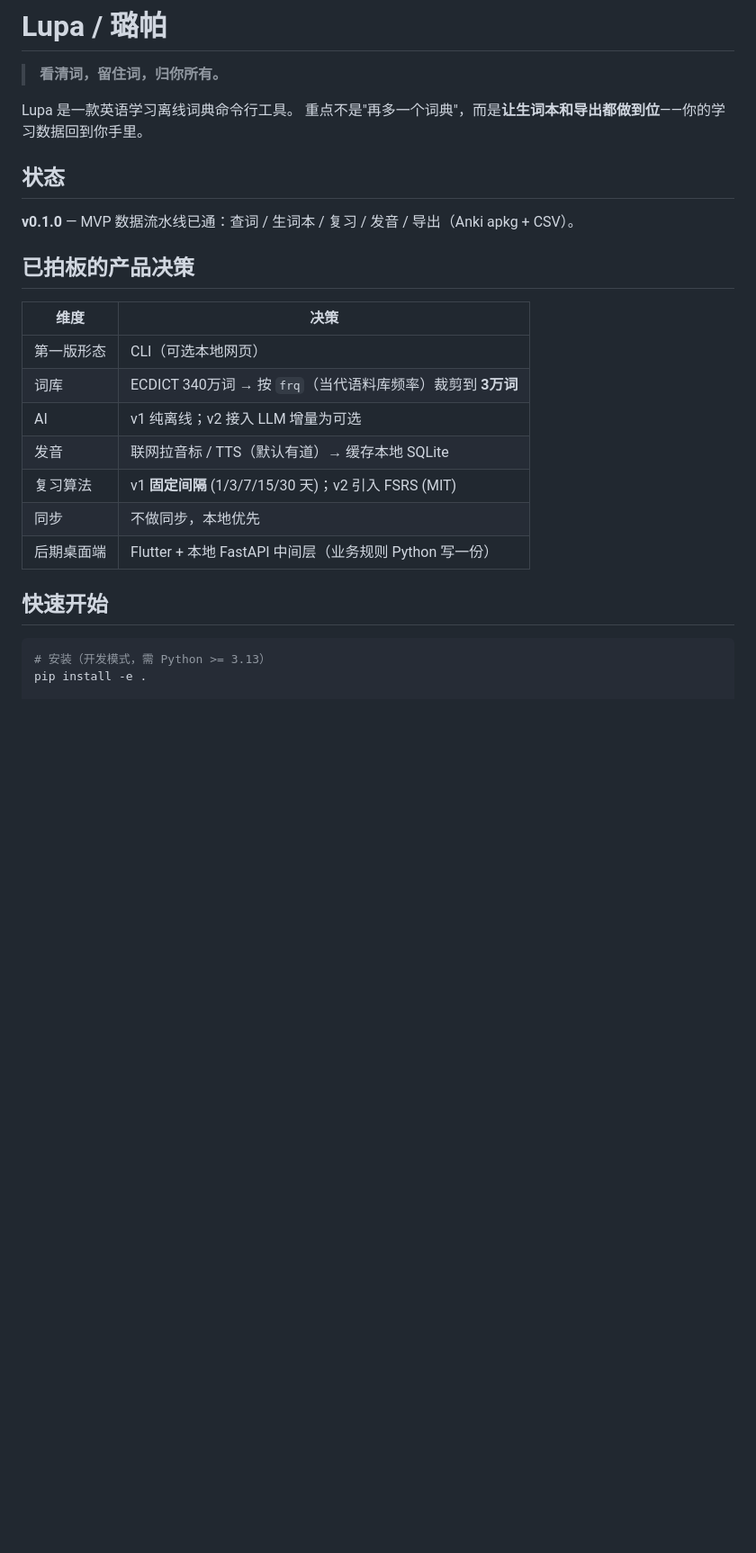
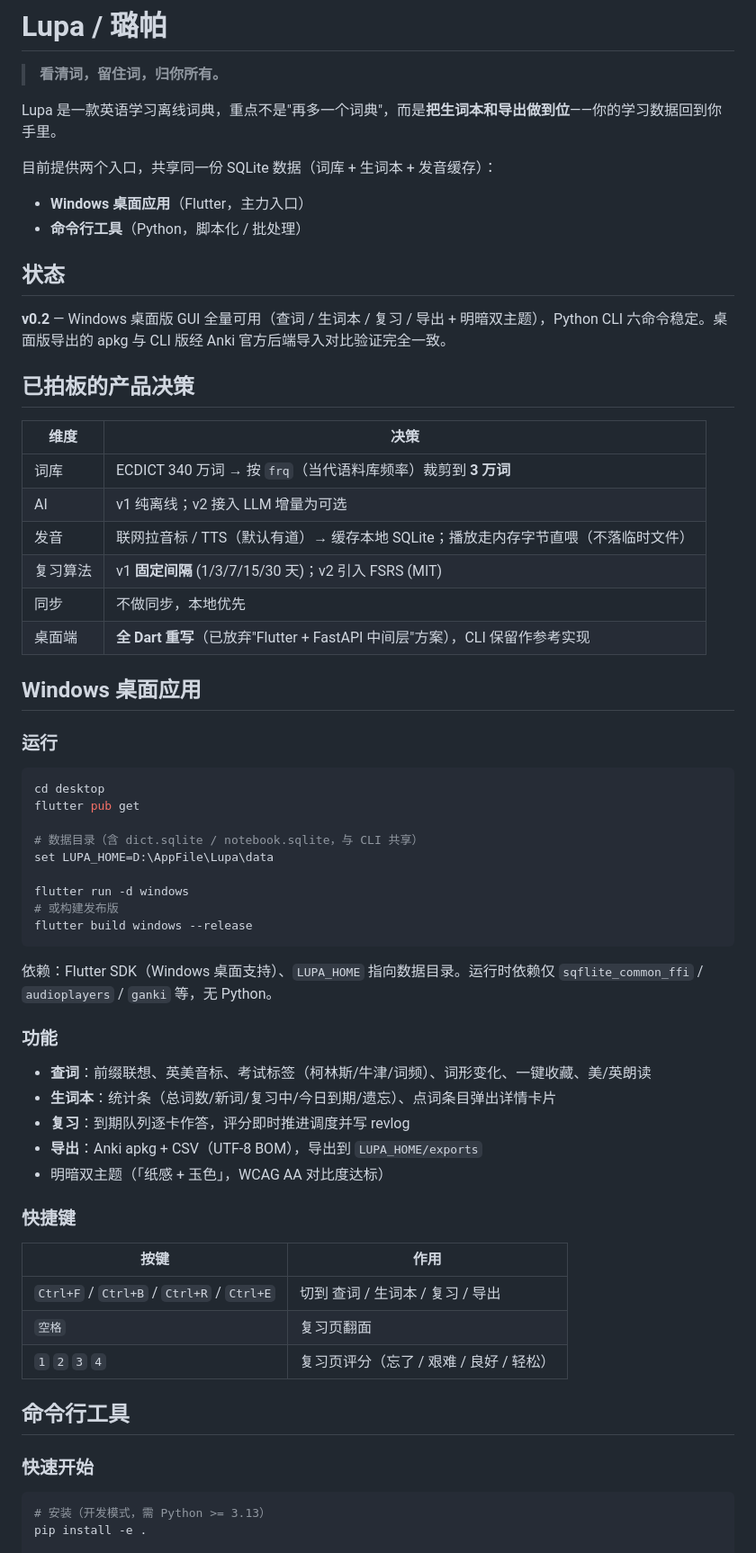
Before and after one commit to JasonX98/lupa, a Markdown page: README.md, the part around one of its changes. Shown at 90% size. GitHub-like rendering; blank space fills up the shorter version.

````diff
--- a/README.md
+++ b/README.md
@@ -2,26 +2,65 @@
 
 > **看清词，留住词，归你所有。**
 
-Lupa 是一款英语学习离线词典命令行工具。
-重点不是"再多一个词典"，而是**让生词本和导出都做到位**——你的学习数据回到你手里。
+Lupa 是一款英语学习离线词典，重点不是"再多一个词典"，而是**把生词本和导出做到位**——你的学习数据回到你手里。
+
+目前提供两个入口，共享同一份 SQLite 数据（词库 + 生词本 + 发音缓存）：
+
+- **Windows 桌面应用**（Flutter，主力入口）
+- **命令行工具**（Python，脚本化 / 批处理）
 
 ## 状态
 
-**v0.1.0** — MVP 数据流水线已通：查词 / 生词本 / 复习 / 发音 / 导出（Anki apkg + CSV）。
+**v0.2** — Windows 桌面版 GUI 全量可用（查词 / 生词本 / 复习 / 导出 + 明暗双主题），Python CLI 六命令稳定。桌面版导出的 apkg 与 CLI 版经 Anki 官方后端导入对比验证完全一致。
 
 ## 已拍板的产品决策
 
 | 维度 | 决策 |
 |---|---|
-| 第一版形态 | CLI（可选本地网页） |
-| 词库 | ECDICT 340万词 → 按 `frq`（当代语料库频率）裁剪到 **3万词** |
+| 词库 | ECDICT 340 万词 → 按 `frq`（当代语料库频率）裁剪到 **3 万词** |
 | AI | v1 纯离线；v2 接入 LLM 增量为可选 |
-| 发音 | 联网拉音标 / TTS（默认有道）→ 缓存本地 SQLite |
+| 发音 | 联网拉音标 / TTS（默认有道）→ 缓存本地 SQLite；播放走内存字节直喂（不落临时文件） |
 | 复习算法 | v1 **固定间隔** (1/3/7/15/30 天)；v2 引入 FSRS (MIT) |
 | 同步 | 不做同步，本地优先 |
-| 后期桌面端 | Flutter + 本地 FastAPI 中间层（业务规则 Python 写一份） |
+| 桌面端 | **全 Dart 重写**（已放弃"Flutter + FastAPI 中间层"方案），CLI 保留作参考实现 |
 
-## 快速开始
+## Windows 桌面应用
+
+### 运行
+
+```bash
+cd desktop
+flutter pub get
+
+# 数据目录（含 dict.sqlite / notebook.sqlite，与 CLI 共享）
+set LUPA_HOME=D:\AppFile\Lupa\data
+
+flutter run -d windows
+# 或构建发布版
+flutter build windows --release
+```
+
+依赖：Flutter SDK（Windows 桌面支持）、`LUPA_HOME` 指向数据目录。运行时依赖仅 `sqflite_common_ffi` / `audioplayers` / `ganki` 等，无 Python。
+
+### 功能
+
+- **查词**：前缀联想、英美音标、考试标签（柯林斯/牛津/词频）、词形变化、一键收藏、美/英朗读
+- **生词本**：统计条（总词数/新词/复习中/今日到期/遗忘）、点词条目弹出详情卡片
+- **复习**：到期队列逐卡作答，评分即时推进调度并写 revlog
+- **导出**：Anki apkg + CSV（UTF-8 BOM），导出到 `LUPA_HOME/exports`
+- 明暗双主题（「纸感 + 玉色」，WCAG AA 对比度达标）
+
+### 快捷键
+
+| 按键 | 作用 |
+|---|---|
+| `Ctrl+F` / `Ctrl+B` / `Ctrl+R` / `Ctrl+E` | 切到 查词 / 生词本 / 复习 / 导出 |
+| `空格` | 复习页翻面 |
+| `1` `2` `3` `4` | 复习页评分（忘了 / 艰难 / 良好 / 轻松） |
+
+## 命令行工具
+
+### 快速开始
 
 ```bash
 # 安装（开发模式，需 Python >= 3.13）
````
Also changed, not shown: other parts of README.md (+43 -24 lines).
